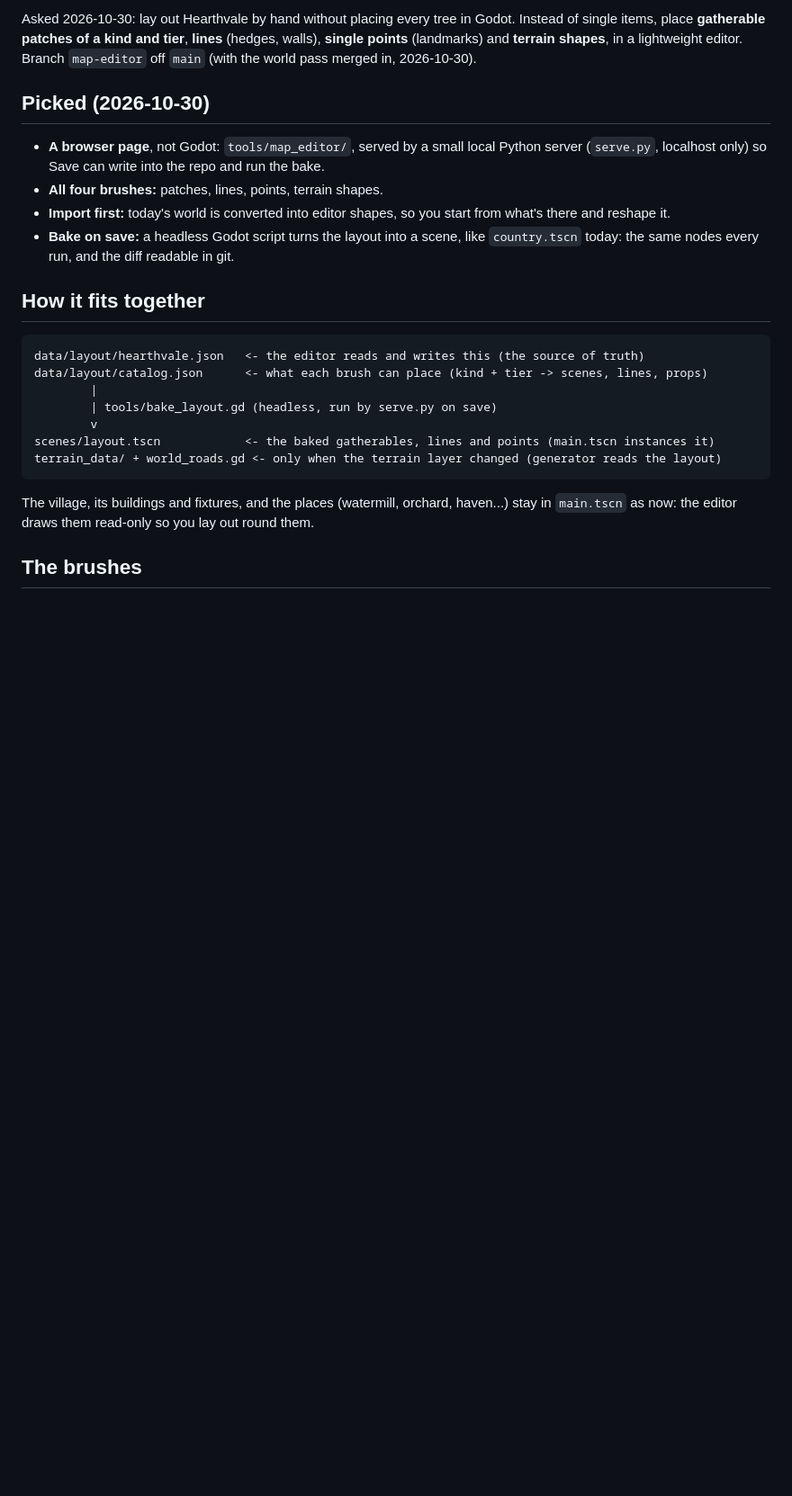
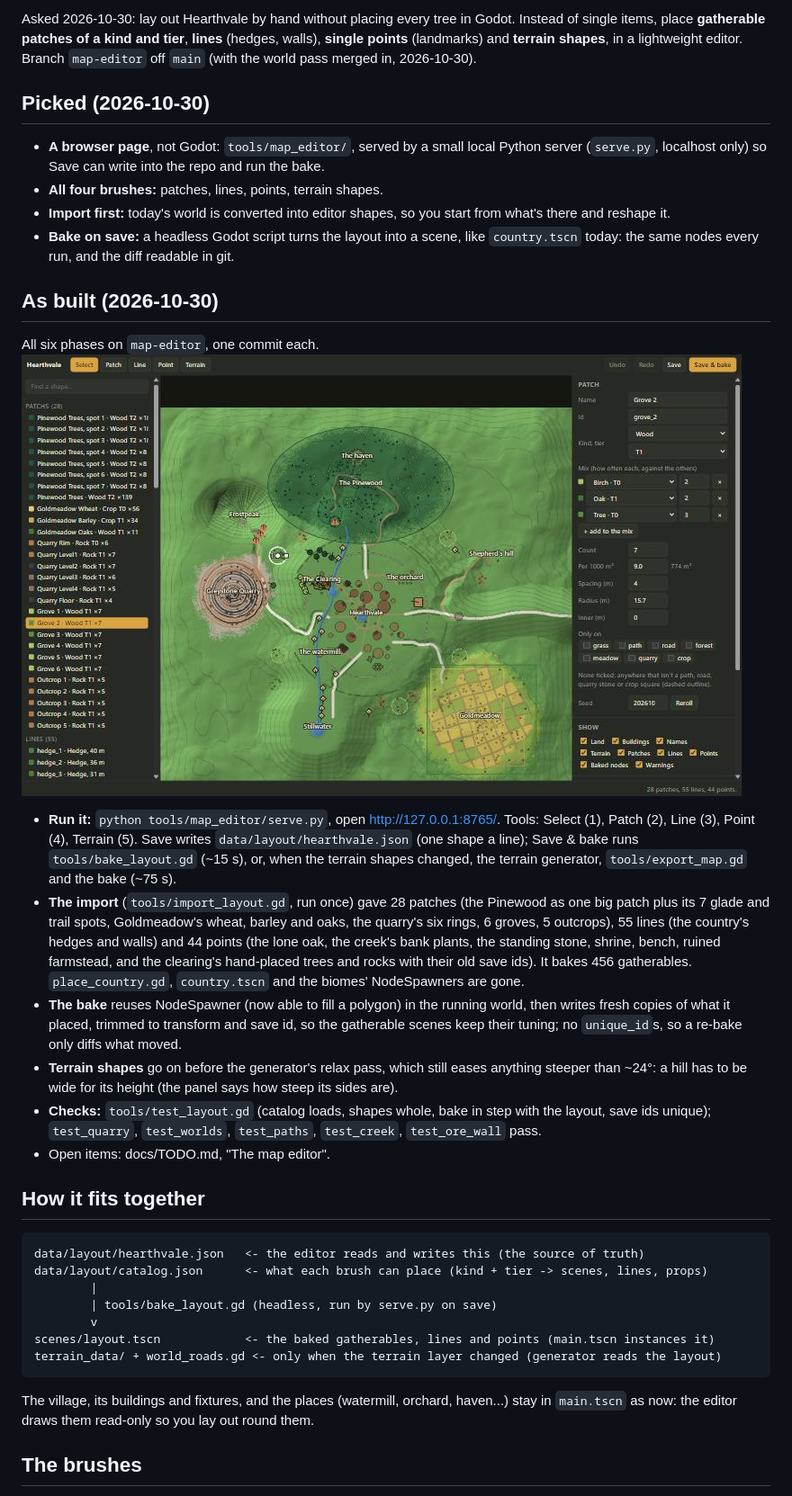
Before and after one commit to cyberced21/project-serotonin, a Markdown page: plans/map-editor.md, the part around the change. Shown at 90% size. GitHub-like rendering; pictures changed too: docs/images/map-editor/editor.jpg (added); blank space fills up the shorter version.

Commit message:
Map editor 6: checks and the as-built notes
tools/test_layout.gd: the catalog loads, the layout's shapes are whole,
scenes/layout.tscn is in step with the layout (each patch baked within
90% of its count, every point, line and pond there), save ids unique
with main.tscn's. The world audit finds nothing new floating (three rock
chunks a few cm under a slope in two outcrops). A screenshot of the
editor, the plan's as-built section and the open items in docs/TODO.md.

Co-Authored-By: Claude Opus 5.5 <noreply@anthropic.com>

```diff
--- a/plans/map-editor.md
+++ b/plans/map-editor.md
@@ -14,6 +14,29 @@ points** (landmarks) and **terrain shapes**, in a lightweight editor. Branch `ma
   and reshape it.
 - **Bake on save:** a headless Godot script turns the layout into a scene, like `country.tscn`
   today: the same nodes every run, and the diff readable in git.
+
+## As built (2026-10-30)
+
+All six phases on `map-editor`, one commit each. ![The editor](../docs/images/map-editor/editor.jpg)
+
+- **Run it:** `python tools/map_editor/serve.py`, open http://127.0.0.1:8765/. Tools: Select (1),
+  Patch (2), Line (3), Point (4), Terrain (5). Save writes `data/layout/hearthvale.json` (one shape
+  a line); Save & bake runs `tools/bake_layout.gd` (~15 s), or, when the terrain shapes changed,
+  the terrain generator, `tools/export_map.gd` and the bake (~75 s).
+- **The import** (`tools/import_layout.gd`, run once) gave 28 patches (the Pinewood as one big
+  patch plus its 7 glade and trail spots, Goldmeadow's wheat, barley and oaks, the quarry's six
+  rings, 6 groves, 5 outcrops), 55 lines (the country's hedges and walls) and 44 points (the lone
+  oak, the creek's bank plants, the standing stone, shrine, bench, ruined farmstead, and the
+  clearing's hand-placed trees and rocks with their old save ids). It bakes 456 gatherables.
+  `place_country.gd`, `country.tscn` and the biomes' NodeSpawners are gone.
+- **The bake** reuses NodeSpawner (now able to fill a polygon) in the running world, then writes
+  fresh copies of what it placed, trimmed to transform and save id, so the gatherable scenes keep
+  their tuning; no `unique_id`s, so a re-bake only diffs what moved.
+- **Terrain shapes** go on before the generator's relax pass, which still eases anything steeper
+  than ~24°: a hill has to be wide for its height (the panel says how steep its sides are).
+- **Checks:** `tools/test_layout.gd` (catalog loads, shapes whole, bake in step with the layout,
+  save ids unique); `test_quarry`, `test_worlds`, `test_paths`, `test_creek`, `test_ore_wall` pass.
+- Open items: docs/TODO.md, "The map editor".
 
 ## How it fits together
 
```
Also changed, not shown: docs/TODO.md (+10 -0 lines), 1 other file.
